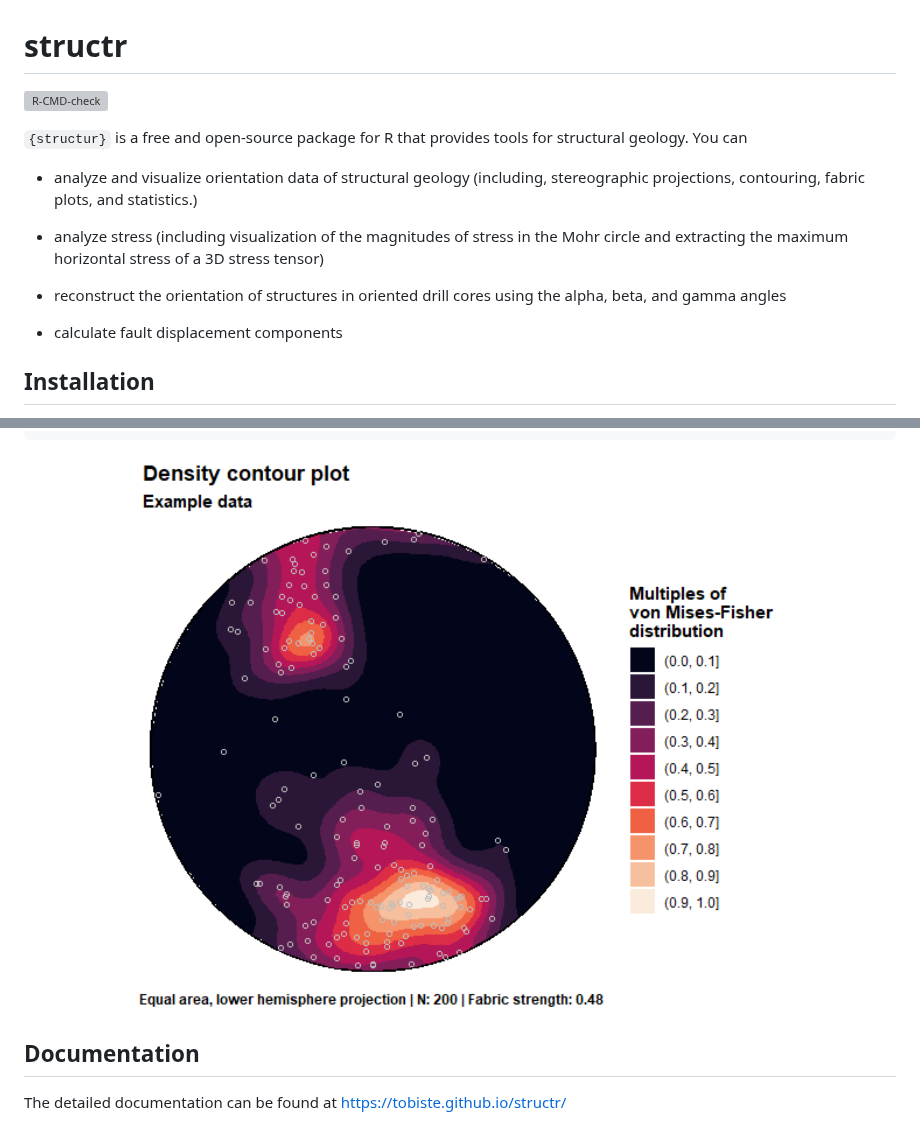
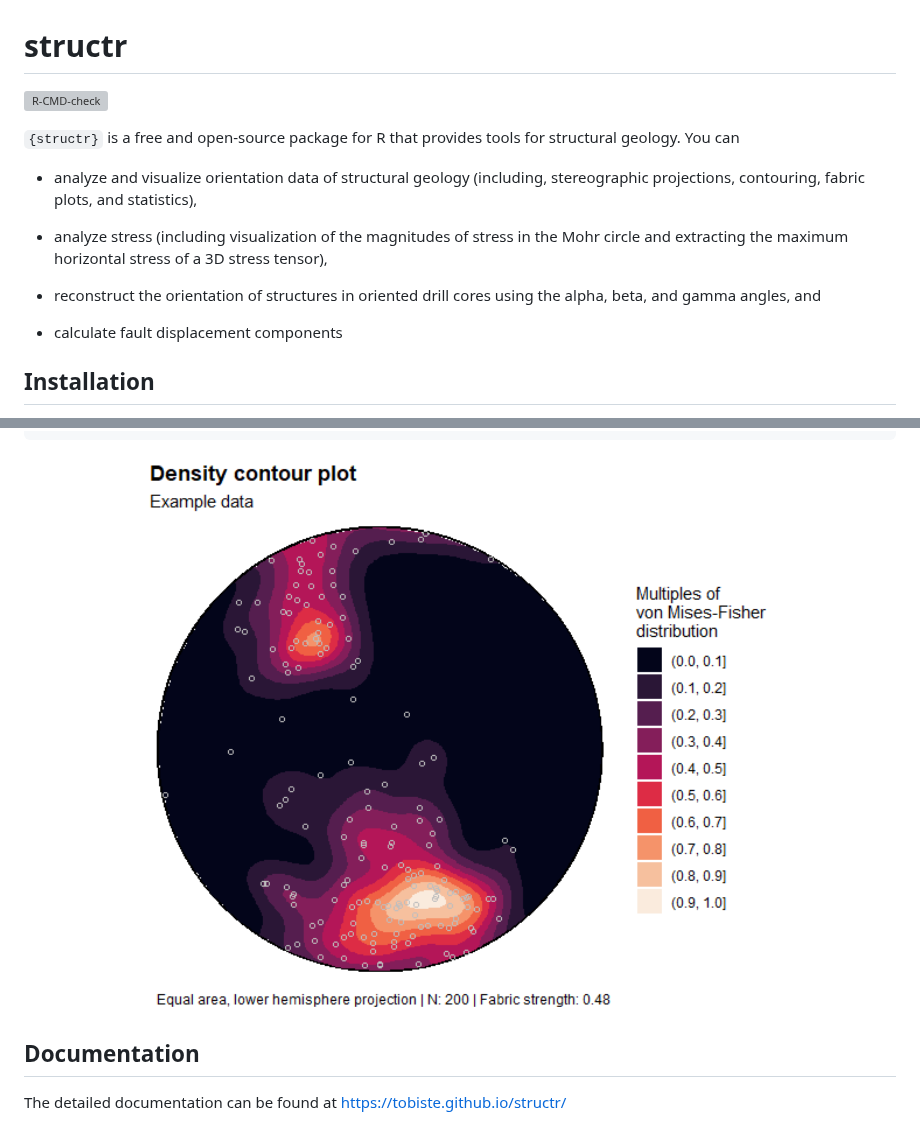
Before and after one commit to tobiste/structr, a Markdown page: README.md, 2 parts joined by grey strips. Rendered like a GitHub page; pictures changed too: man/figures/README-stereo-1.png; grey boxes are pictures that could not be loaded.

```diff
--- a/README.md
+++ b/README.md
@@ -9,19 +9,19 @@
 
 <!-- badges: end -->
 
-`{structur}` is a free and open-source package for R that provides tools
+`{structr}` is a free and open-source package for R that provides tools
 for structural geology. You can
 
 - analyze and visualize orientation data of structural geology
   (including, stereographic projections, contouring, fabric plots, and
-  statistics.)
+  statistics),
 
 - analyze stress (including visualization of the magnitudes of stress in
   the Mohr circle and extracting the maximum horizontal stress of a 3D
-  stress tensor)
+  stress tensor),
 
 - reconstruct the orientation of structures in oriented drill cores
-  using the alpha, beta, and gamma angles
+  using the alpha, beta, and gamma angles, and
 
 - calculate fault displacement components
 
```
Also changed, not shown: other parts of README.md (+3 -3 lines), 2 other files.
